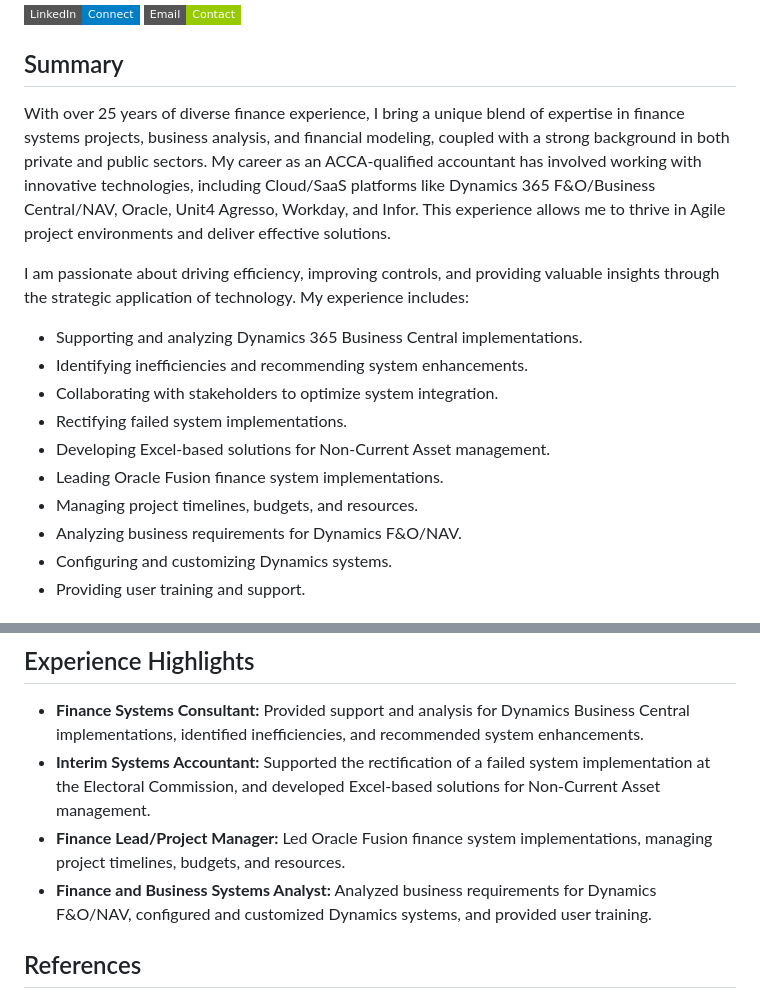
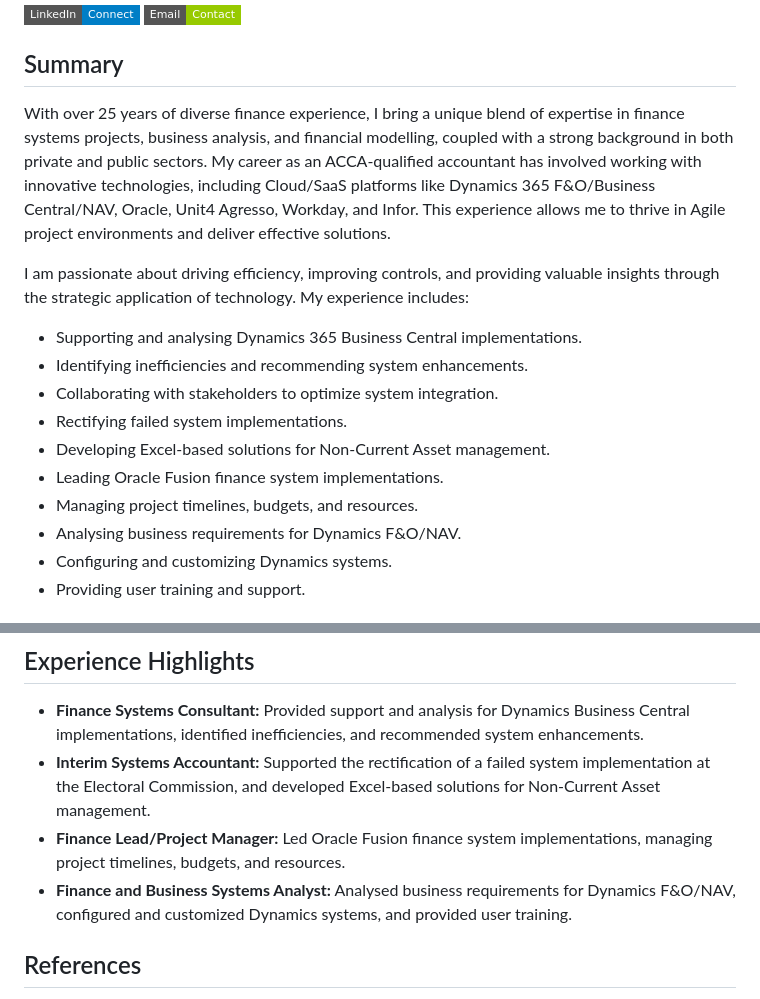
Before and after one commit to nickneouk/Neoprofile, a Markdown page: README.md, 2 parts joined by grey strips. Drawn GitHub-style; badges without logos.

```diff
--- a/README.md
+++ b/README.md
@@ -5,18 +5,18 @@
 
 ## Summary
 
-With over 25 years of diverse finance experience, I bring a unique blend of expertise in finance systems projects, business analysis, and financial modeling, coupled with a strong background in both private and public sectors. My career as an ACCA-qualified accountant has involved working with innovative technologies, including Cloud/SaaS platforms like Dynamics 365 F&O/Business Central/NAV, Oracle, Unit4 Agresso, Workday, and Infor. This experience allows me to thrive in Agile project environments and deliver effective solutions.
+With over 25 years of diverse finance experience, I bring a unique blend of expertise in finance systems projects, business analysis, and financial modelling, coupled with a strong background in both private and public sectors. My career as an ACCA-qualified accountant has involved working with innovative technologies, including Cloud/SaaS platforms like Dynamics 365 F&O/Business Central/NAV, Oracle, Unit4 Agresso, Workday, and Infor. This experience allows me to thrive in Agile project environments and deliver effective solutions.
 
 I am passionate about driving efficiency, improving controls, and providing valuable insights through the strategic application of technology. My experience includes:
 
-* Supporting and analyzing Dynamics 365 Business Central implementations.
+* Supporting and analysing Dynamics 365 Business Central implementations.
 * Identifying inefficiencies and recommending system enhancements.
 * Collaborating with stakeholders to optimize system integration.
 * Rectifying failed system implementations.
 * Developing Excel-based solutions for Non-Current Asset management.
 * Leading Oracle Fusion finance system implementations.
 * Managing project timelines, budgets, and resources.
-* Analyzing business requirements for Dynamics F&O/NAV.
+* Analysing business requirements for Dynamics F&O/NAV.
 * Configuring and customizing Dynamics systems.
 * Providing user training and support.
 
@@ -64,7 +64,7 @@ I am passionate about driving efficiency, improving controls, and providing valu
 * **Finance Systems Consultant:** Provided support and analysis for Dynamics Business Central implementations, identified inefficiencies, and recommended system enhancements.
 * **Interim Systems Accountant:** Supported the rectification of a failed system implementation at the Electoral Commission, and developed Excel-based solutions for Non-Current Asset management.
 * **Finance Lead/Project Manager:** Led Oracle Fusion finance system implementations, managing project timelines, budgets, and resources.
-* **Finance and Business Systems Analyst:** Analyzed business requirements for Dynamics F&O/NAV, configured and customized Dynamics systems, and provided user training.
+* **Finance and Business Systems Analyst:** Analysed business requirements for Dynamics F&O/NAV, configured and customized Dynamics systems, and provided user training.
 
 ## References
 
```
